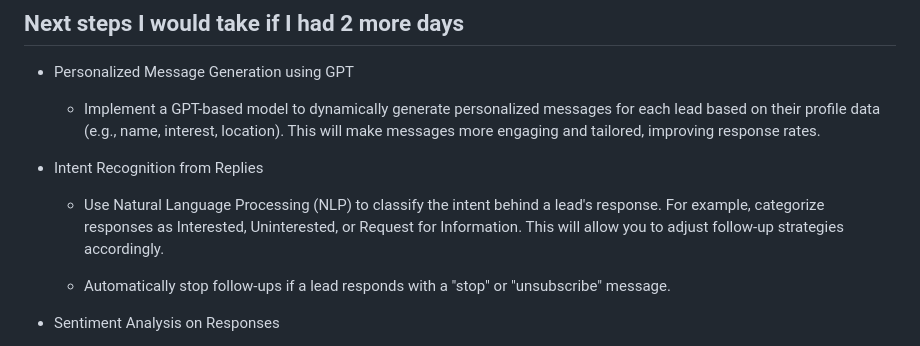
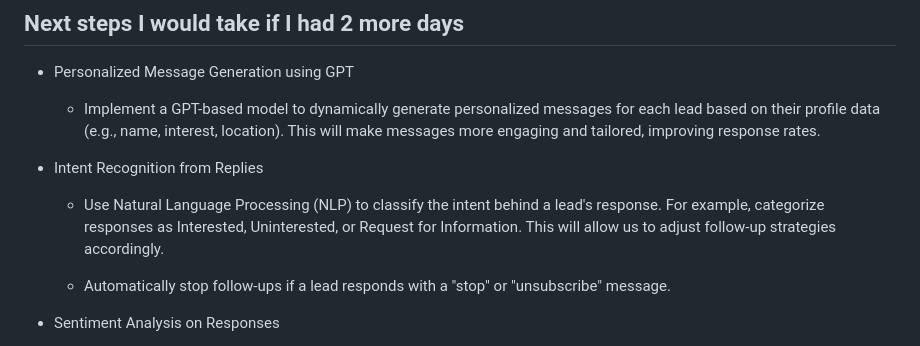
Before and after one commit to JainAnush/Whatsapp-automation, a Markdown page: readme.md, the part around the change. Drawn GitHub-style.

Commit message:
[update] readme

```diff
--- a/readme.md
+++ b/readme.md
@@ -163,7 +163,7 @@ The frontend runs on `http://localhost:5500`.
 
 - Intent Recognition from Replies
 
-  - Use Natural Language Processing (NLP) to classify the intent behind a lead's response. For example, categorize responses as Interested, Uninterested, or Request for Information. This will allow you to adjust follow-up strategies accordingly.
+  - Use Natural Language Processing (NLP) to classify the intent behind a lead's response. For example, categorize responses as Interested, Uninterested, or Request for Information. This will allow us to adjust follow-up strategies accordingly.
 
   - Automatically stop follow-ups if a lead responds with a "stop" or "unsubscribe" message.
 
```
